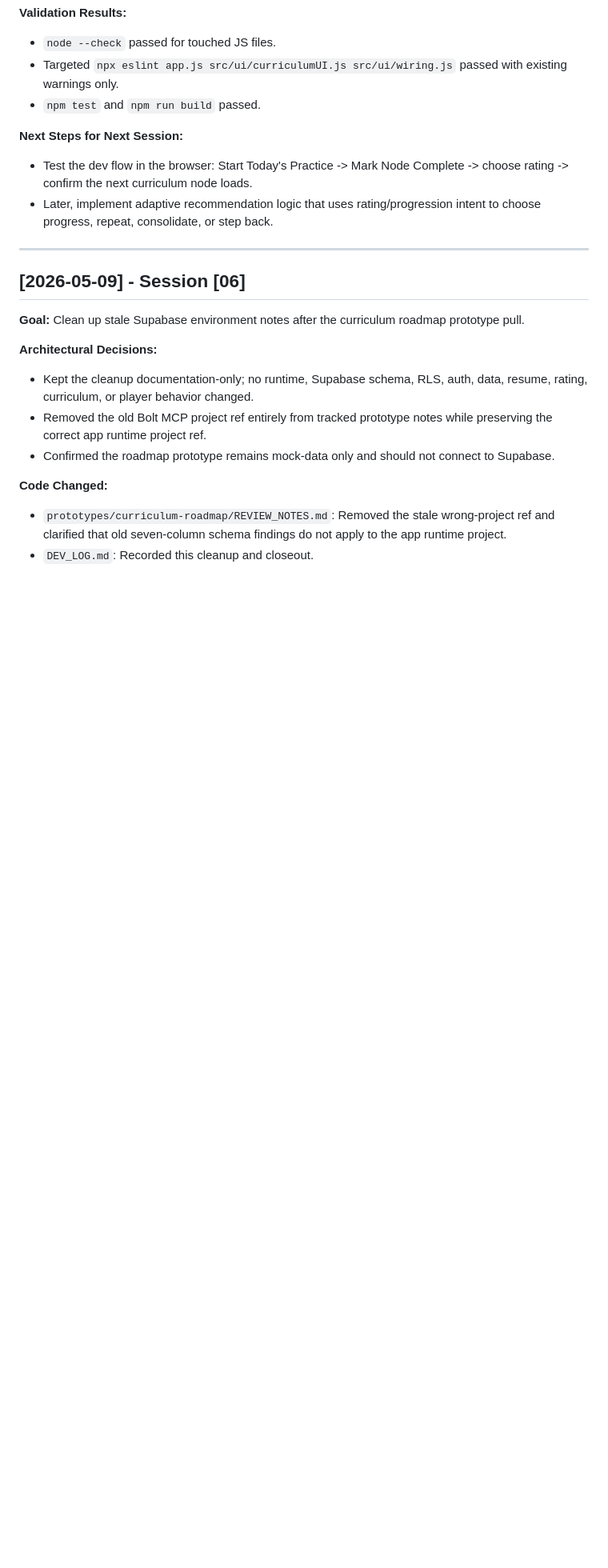
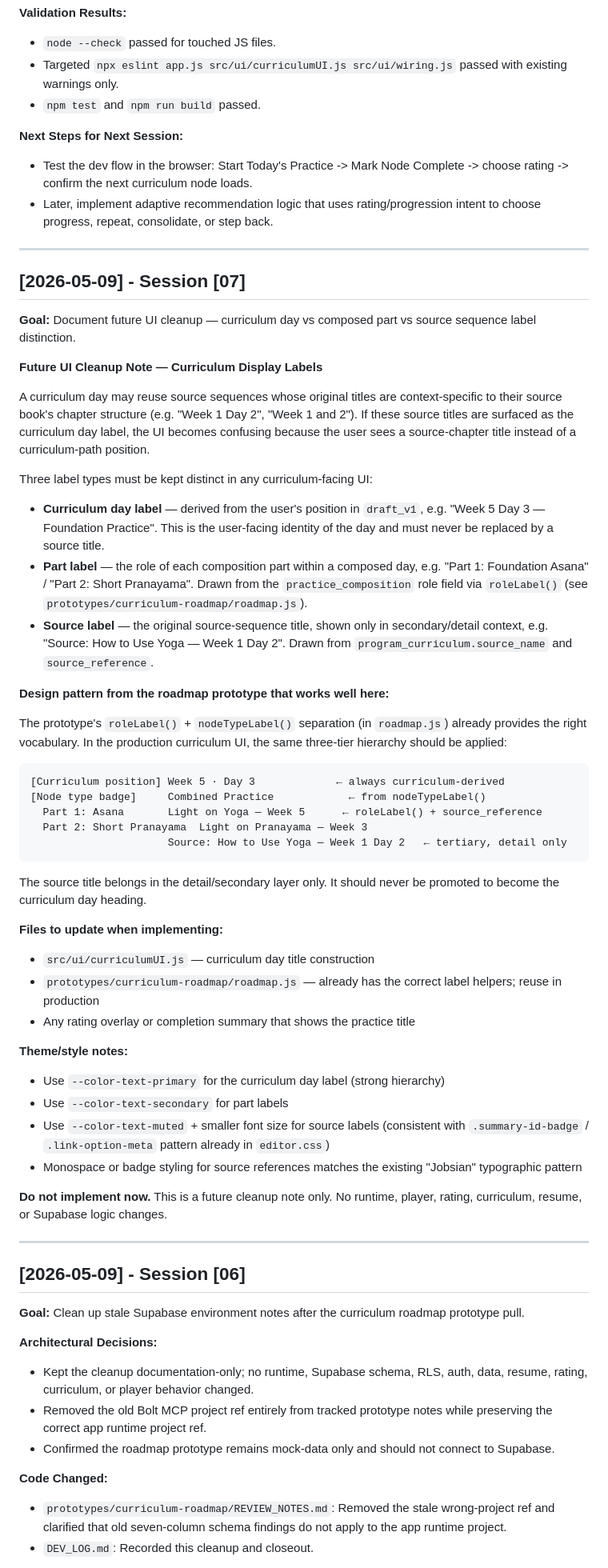
Before and after one commit to markopie/Yoga-App-Evolution, a Markdown page: DEV_LOG.md, the part around the change. Shown at 80% size. GitHub-like rendering; blank space fills up the shorter version.

````diff
--- a/DEV_LOG.md
+++ b/DEV_LOG.md
@@ -921,6 +921,48 @@
 - Later, implement adaptive recommendation logic that uses rating/progression intent to choose progress, repeat, consolidate, or step back.
 ---
 
+## [2026-05-09] - Session [07]
+**Goal:** Document future UI cleanup — curriculum day vs composed part vs source sequence label distinction.
+
+**Future UI Cleanup Note — Curriculum Display Labels**
+
+A curriculum day may reuse source sequences whose original titles are context-specific to their source book's chapter structure (e.g. "Week 1 Day 2", "Week 1 and 2"). If these source titles are surfaced as the curriculum day label, the UI becomes confusing because the user sees a source-chapter title instead of a curriculum-path position.
+
+Three label types must be kept distinct in any curriculum-facing UI:
+
+- **Curriculum day label** — derived from the user's position in `draft_v1`, e.g. "Week 5 Day 3 — Foundation Practice". This is the user-facing identity of the day and must never be replaced by a source title.
+- **Part label** — the role of each composition part within a composed day, e.g. "Part 1: Foundation Asana" / "Part 2: Short Pranayama". Drawn from the `practice_composition` role field via `roleLabel()` (see `prototypes/curriculum-roadmap/roadmap.js`).
+- **Source label** — the original source-sequence title, shown only in secondary/detail context, e.g. "Source: How to Use Yoga — Week 1 Day 2". Drawn from `program_curriculum.source_name` and `source_reference`.
+
+**Design pattern from the roadmap prototype that works well here:**
+
+The prototype's `roleLabel()` + `nodeTypeLabel()` separation (in `roadmap.js`) already provides the right vocabulary. In the production curriculum UI, the same three-tier hierarchy should be applied:
+
+```
+[Curriculum position] Week 5 · Day 3             ← always curriculum-derived
+[Node type badge]     Combined Practice            ← from nodeTypeLabel()
+  Part 1: Asana       Light on Yoga — Week 5      ← roleLabel() + source_reference
+  Part 2: Short Pranayama  Light on Pranayama — Week 3
+                      Source: How to Use Yoga — Week 1 Day 2   ← tertiary, detail only
+```
+
+The source title belongs in the detail/secondary layer only. It should never be promoted to become the curriculum day heading.
+
+**Files to update when implementing:**
+- `src/ui/curriculumUI.js` — curriculum day title construction
+- `prototypes/curriculum-roadmap/roadmap.js` — already has the correct label helpers; reuse in production
+- Any rating overlay or completion summary that shows the practice title
+
+**Theme/style notes:**
+- Use `--color-text-primary` for the curriculum day label (strong hierarchy)
+- Use `--color-text-secondary` for part labels
+- Use `--color-text-muted` + smaller font size for source labels (consistent with `.summary-id-badge` / `.link-option-meta` pattern already in `editor.css`)
+- Monospace or badge styling for source references matches the existing "Jobsian" typographic pattern
+
+**Do not implement now.** This is a future cleanup note only. No runtime, player, rating, curriculum, resume, or Supabase logic changes.
+
+---
+
 ## [2026-05-09] - Session [06]
 **Goal:** Clean up stale Supabase environment notes after the curriculum roadmap prototype pull.
 
````
